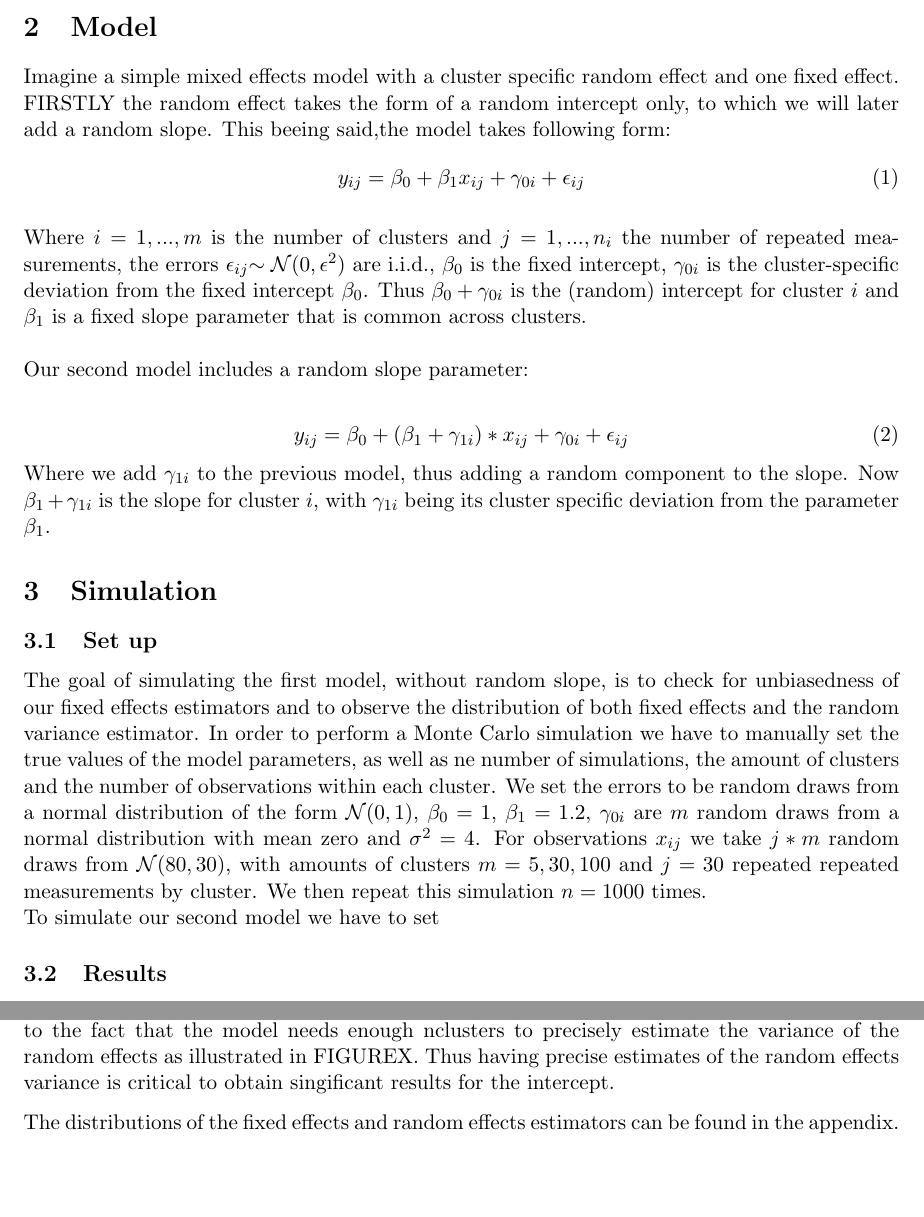
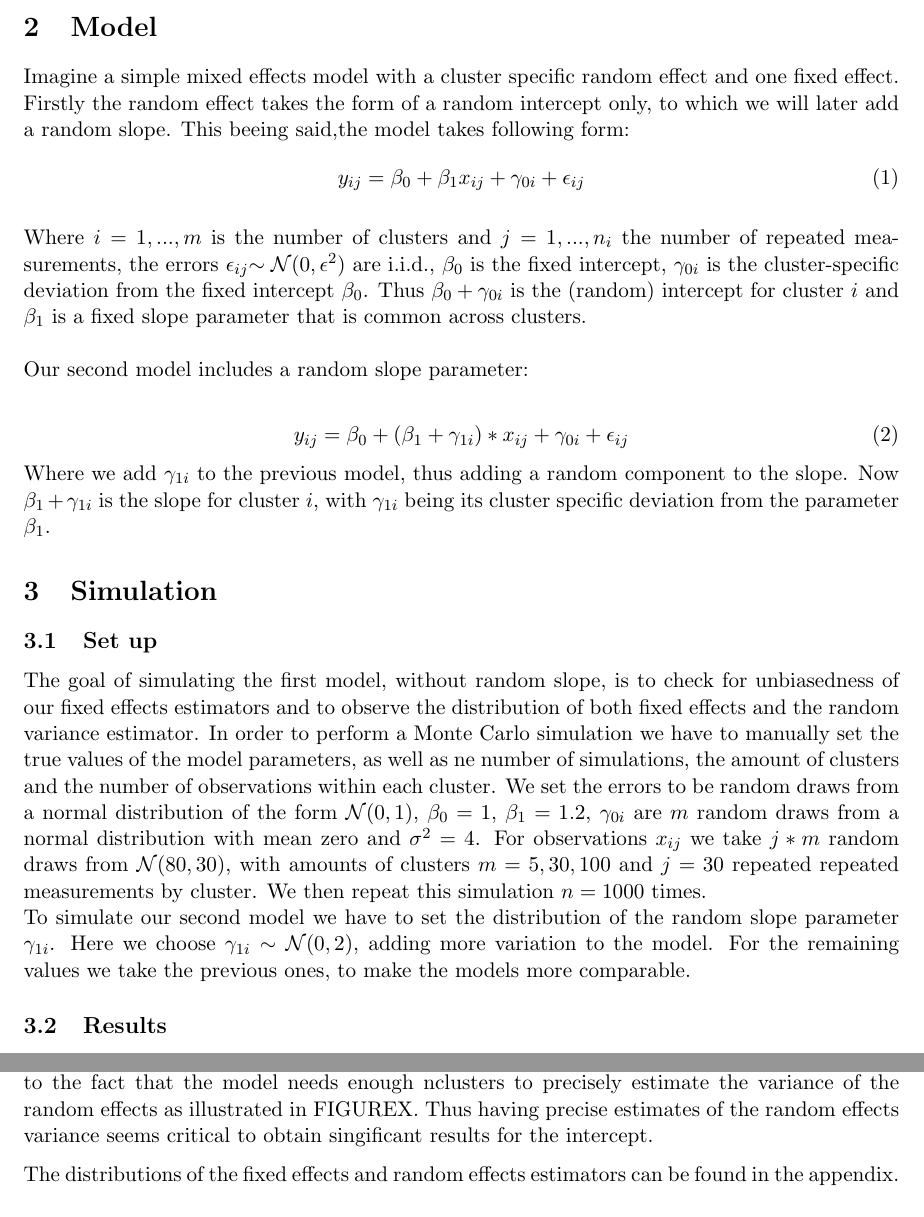
Before and after one commit to ziwentang/chinogermanic, a LaTeX document (draft/simulation/simulation.tex): two parts of pages 1 and 3 of 3, joined at a grey line, cut so that both start at the same text, the shorter picture padded with empty space. Compiled offline with pdfLaTeX.

Commit message:
Add files via upload

```diff
--- a/draft/simulation/simulation.tex
+++ b/draft/simulation/simulation.tex
@@ -19,7 +19,7 @@
  	This chapter of the paper will try to test the model's performance in a Monte Carlo simulation set up. We are going to create a simple linear mixed effects model and simulate data with it. This data will then be used to assess the distribution of the estimators and the bias of the fixed effects estimators, specifically.
 
  	\section{Model}
- 	Imagine a simple mixed effects model with a cluster specific random effect and one fixed effect. FIRSTLY the random effect takes the form of a random intercept only, to which we will later add a random slope. This beeing said,the model takes following form:
+ 	Imagine a simple mixed effects model with a cluster specific random effect and one fixed effect. Firstly the random effect takes the form of a random intercept only, to which we will later add a random slope. This beeing said,the model takes following form:
  		\begin{equation}\label{eq:model1}
  	y_{ij}=\beta_0+\beta_1x_{ij}+\gamma_{0i}+\epsilon_{ij}
  	\end{equation}
@@ -41,7 +41,7 @@
 	\subsection{Set up}
 	The goal of simulating the first model, without random slope, is to check for unbiasedness of our fixed effects estimators and to observe the distribution of both fixed effects and the random variance estimator. In order to perform a Monte Carlo simulation we have to manually set the true values of the model parameters, as well as ne number of simulations, the amount of clusters and the number of observations within each cluster. We set the errors to be random draws from a normal distribution of the form $\mathcal{N}(0,1)$, $\beta_0=1$, $\beta_1=1.2$, $\gamma_{0i}$ are $m$ random draws from a normal distribution with mean zero and $\sigma^2=4$. For observations $x_{ij}$ we take $j*m$ random draws from $\mathcal{N}(80,30)$, with amounts of clusters $m={5,30,100}$ and $j=30$ repeated repeated measurements by cluster. We then repeat this simulation $n=1000$ times.
 	\\
-	To simulate our second model we have to set
+	To simulate our second model we have to set the distribution of the random slope parameter $\gamma_{1i}$. Here we choose $\gamma_{1i}\sim\mathcal{N}(0,2)$, adding more variation to the model. For the remaining values we take the previous ones, to make the models more comparable.
 	\subsection{Results}
 	After having simulated three data sets with $1000*m*j$ observations each, we use restricted maximum likelihood to estimate the fixed effects estimators and the random effect varaince.
 
@@ -105,6 +105,6 @@
 
 	Comparing the estimaiton results of the intercept of both models in table \ref{table:3} and \ref{table:4} leads to a slightly different conclusion. Whereas the estimation of the slope did  not seem to be affected by the addition of more variation in the model, the properties of $\hat{\beta_0}$ seem to suffer more. The resuslts are more biased in model \ref{eq:model2}, even thought increasing the number of observations helps to reduce this bias.
-	Also, $\hat{\beta_0}$ is less significant for $nclusters=5$ in both models. This is connected to the fact that the model needs enough nclusters to precisely estimate the variance of the random effects as illustrated in FIGUREX. Thus having precise estimates of the random effects variance is critical to obtain singificant results for the intercept.
+	Also, $\hat{\beta_0}$ is less significant for $nclusters=5$ in both models. This is connected to the fact that the model needs enough nclusters to precisely estimate the variance of the random effects as illustrated in FIGUREX. Thus having precise estimates of the random effects variance seems critical to obtain singificant results for the intercept.
 
 	The distributions of the fixed effects and random effects estimators can be found in the appendix.
 		\begin{table}[h!]
```
Also changed, not shown: draft/simulation/simulation.tex (6 more changed lines).
